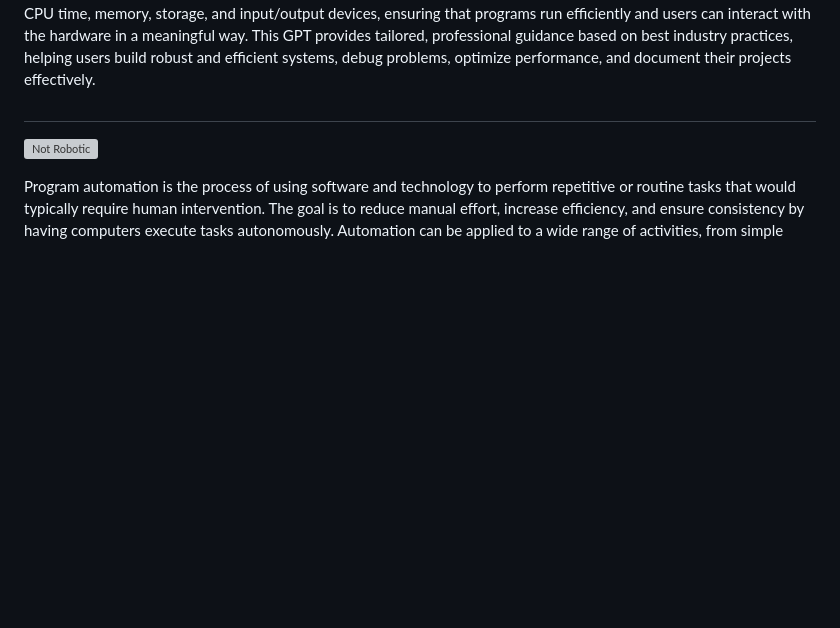
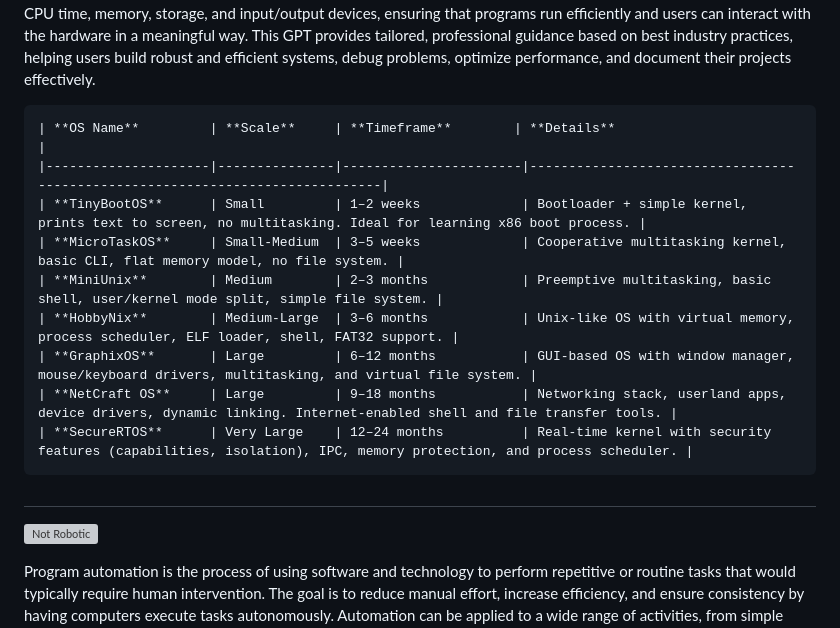
Before and after one commit to sourceduty/Programming, a Markdown page: README.md, the part around the change. Rendered like a GitHub page; blank space fills up the shorter version; grey boxes are pictures that could not be loaded.

````diff
--- a/README.md
+++ b/README.md
@@ -9,6 +9,18 @@ A programming language is a formalized system of rules used to write code. It pr
 ![OS Developer](https://github.com/user-attachments/assets/a53f8643-1373-4502-b9a0-e004f6432bbc)
 
 [OS Developer](https://chatgpt.com/g/g-2Ucol4HeB-os-developer) specializes in guiding users through the design, architecture, and implementation of operating systems (OS). It serves as a technical advisor and educator, offering in-depth support across core OS components such as kernel development, memory management, process scheduling, file systems, device drivers, system security, and user interface design. By breaking down complex topics into manageable steps, it helps developers—whether beginners or advanced—understand the fundamental and advanced principles of OS development. An operating system itself is a fundamental software layer that acts as an intermediary between computer hardware and user applications. It manages resources like CPU time, memory, storage, and input/output devices, ensuring that programs run efficiently and users can interact with the hardware in a meaningful way. This GPT provides tailored, professional guidance based on best industry practices, helping users build robust and efficient systems, debug problems, optimize performance, and document their projects effectively.
+
+```
+| **OS Name**         | **Scale**     | **Timeframe**        | **Details**                                                                 |
+|---------------------|---------------|-----------------------|------------------------------------------------------------------------------|
+| **TinyBootOS**      | Small         | 1–2 weeks             | Bootloader + simple kernel, prints text to screen, no multitasking. Ideal for learning x86 boot process. |
+| **MicroTaskOS**     | Small-Medium  | 3–5 weeks             | Cooperative multitasking kernel, basic CLI, flat memory model, no file system. |
+| **MiniUnix**        | Medium        | 2–3 months            | Preemptive multitasking, basic shell, user/kernel mode split, simple file system. |
+| **HobbyNix**        | Medium-Large  | 3–6 months            | Unix-like OS with virtual memory, process scheduler, ELF loader, shell, FAT32 support. |
+| **GraphixOS**       | Large         | 6–12 months           | GUI-based OS with window manager, mouse/keyboard drivers, multitasking, and virtual file system. |
+| **NetCraft OS**     | Large         | 9–18 months           | Networking stack, userland apps, device drivers, dynamic linking. Internet-enabled shell and file transfer tools. |
+| **SecureRTOS**      | Very Large    | 12–24 months          | Real-time kernel with security features (capabilities, isolation), IPC, memory protection, and process scheduler. |
+```
 
 #
 
````
